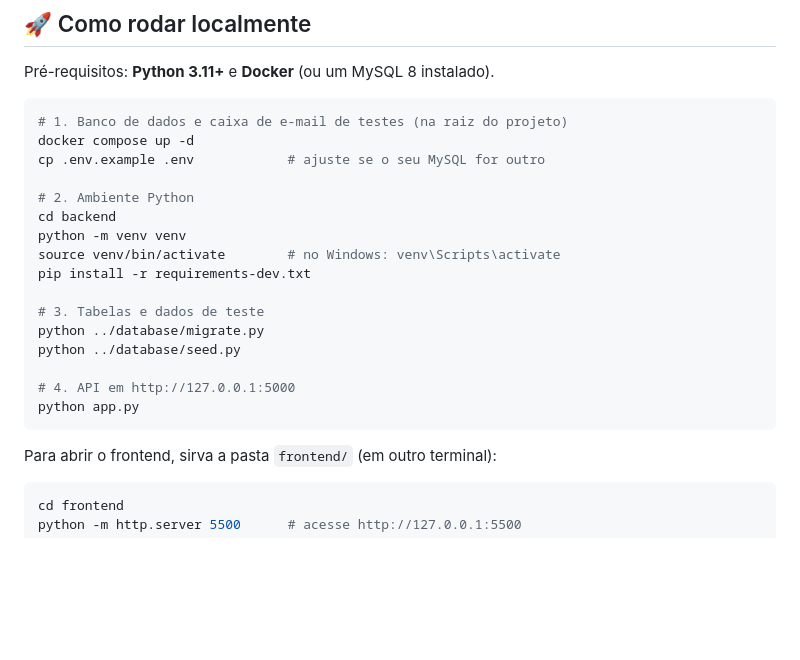
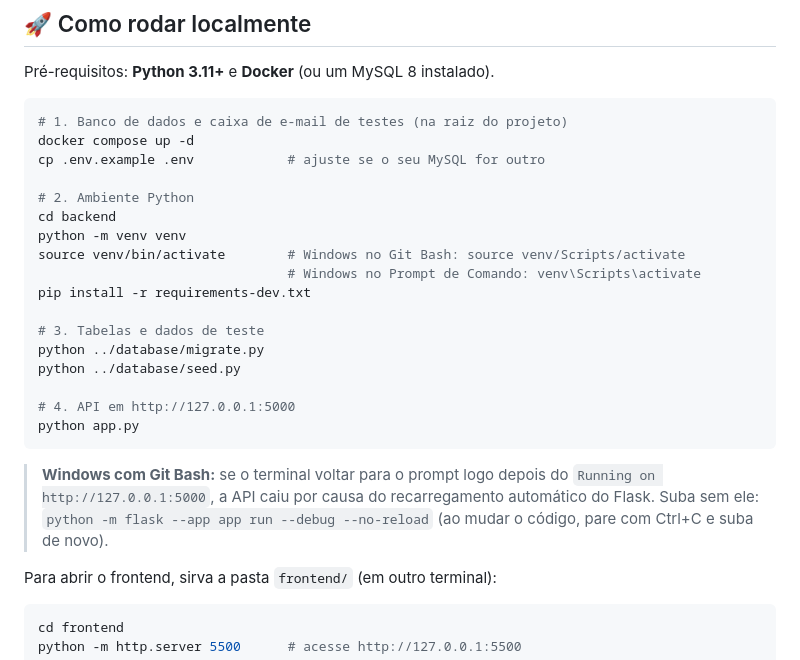
Before and after one commit to PI-6/PI-VI-2026, a Markdown page: README.md, the part around the change. Drawn GitHub-style; blank space fills up the shorter version.

Commit message:
docs: ativação do venv e subida da API no Git Bash (Windows)
O comando de ativação do venv com barra invertida não funciona no Git Bash. Documenta também a subida da API sem o recarregamento automático, que derruba o processo nesse terminal.

````diff
--- a/README.md
+++ b/README.md
@@ -100,7 +100,8 @@ cp .env.example .env            # ajuste se o seu MySQL for outro
 # 2. Ambiente Python
 cd backend
 python -m venv venv
-source venv/bin/activate        # no Windows: venv\Scripts\activate
+source venv/bin/activate        # Windows no Git Bash: source venv/Scripts/activate
+                                # Windows no Prompt de Comando: venv\Scripts\activate
 pip install -r requirements-dev.txt
 
 # 3. Tabelas e dados de teste
@@ -110,6 +111,10 @@ python ../database/seed.py
 # 4. API em http://127.0.0.1:5000
 python app.py
 ```
+
+> **Windows com Git Bash:** se o terminal voltar para o prompt logo depois do `Running on http://127.0.0.1:5000`,
+> a API caiu por causa do recarregamento automático do Flask. Suba sem ele:
+> `python -m flask --app app run --debug --no-reload` (ao mudar o código, pare com Ctrl+C e suba de novo).
 
 Para abrir o frontend, sirva a pasta `frontend/` (em outro terminal):
 
````
